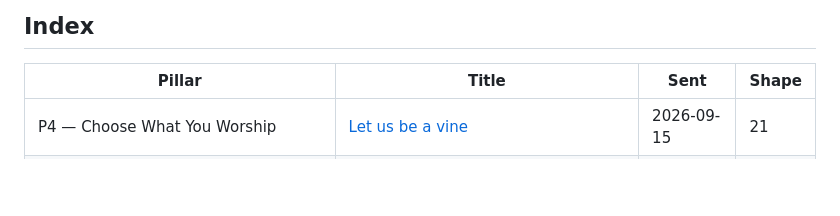
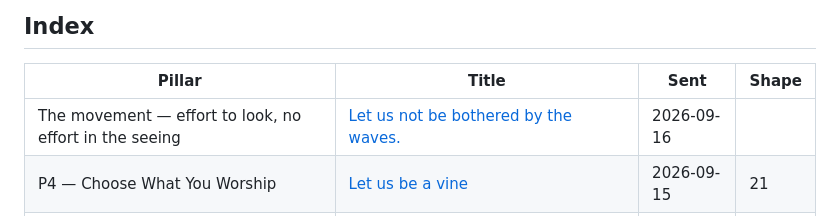
Before and after one commit to toneeraj/Inner-excellence-articles, a Markdown page: README.md, the part around the change. Drawn GitHub-style; blank space fills up the shorter version.

Commit message:
Publish Let us not be bothered by the waves

```diff
--- a/README.md
+++ b/README.md
@@ -14,6 +14,7 @@ was first sent and the revision shape it currently stands in.
 <!-- index:start -->
 | Pillar | Title | Sent | Shape |
 |---|---|---|---|
+| The movement — effort to look, no effort in the seeing | [Let us not be bothered by the waves.](posts/2026-09-16-movement-let-us-not-be-bothered-by-the-waves.md) | 2026-09-16 |  |
 | P4 — Choose What You Worship | [Let us be a vine](posts/2026-09-15-p4-let-us-be-a-vine.md) | 2026-09-15 | 21 |
 | P1 — The Default Setting | [Let us look at the person, not at our picture of them](posts/2026-09-12-p1-let-us-look-at-the-person.md) | 2026-09-12 | 21 |
 | The movement — effort to look, no effort in the seeing | [Let us get wet in the fog](posts/2026-09-11-movement-let-us-get-wet-in-the-fog.md) | 2026-09-11 | 21 |
```
Also changed, not shown: posts/2026-09-16-movement-let-us-not-be-bothered-by-the-waves.md (added, +39 -0 lines).
